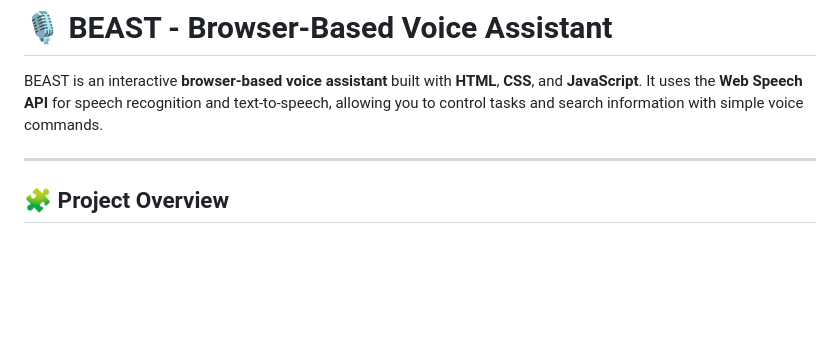
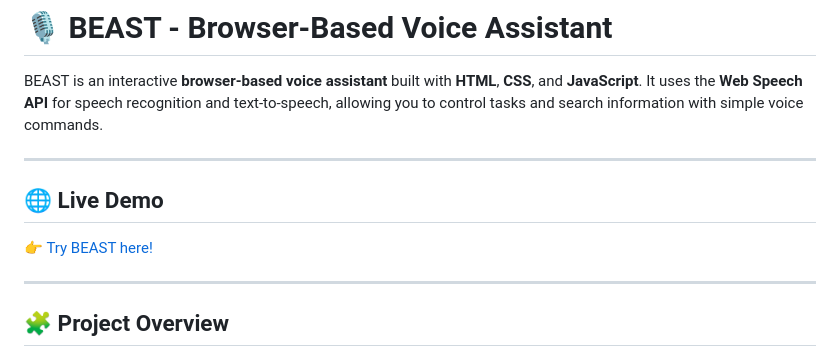
Before and after one commit to vinaykumar99999/Beast-voice-assistant, a Markdown page: README.md, the part around the change. Drawn GitHub-style; blank space fills up the shorter version.

```diff
--- a/README.md
+++ b/README.md
@@ -1,6 +1,11 @@
 # 🎙️ BEAST - Browser-Based Voice Assistant
 
 BEAST is an interactive **browser-based voice assistant** built with **HTML**, **CSS**, and **JavaScript**. It uses the **Web Speech API** for speech recognition and text-to-speech, allowing you to control tasks and search information with simple voice commands.
+
+---
+## 🌐 Live Demo
+
+👉 [Try BEAST here!](https://beast-voice-assistant.netlify.app/)
 
 ---
 
```
